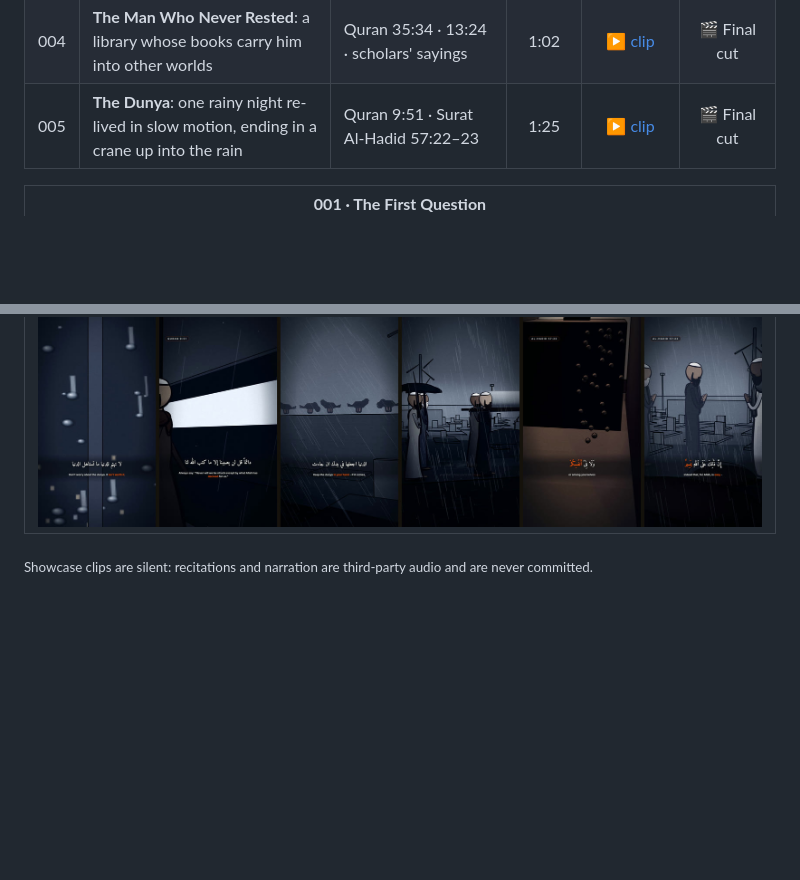
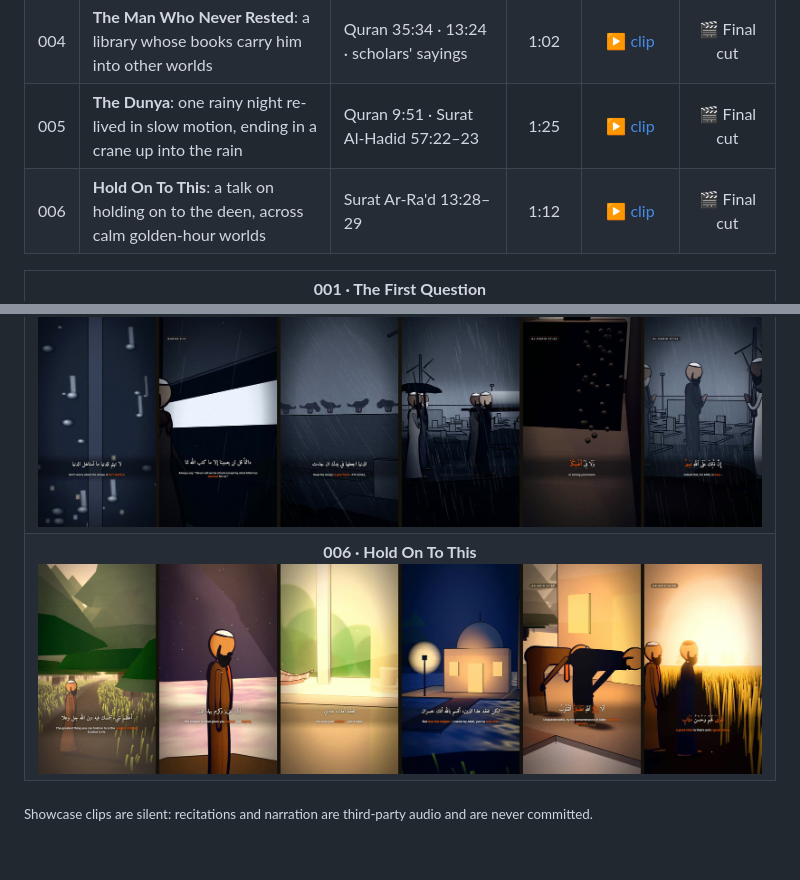
Before and after one commit to Arafat0185/islamic-cinematic-studio, a Markdown page: README.md, 2 parts joined by grey strips. Drawn GitHub-style; pictures changed too: docs/showcase/006-hold-on-to-this_sheet.jpg (added); blank space fills up the shorter version.

Commit message:
docs(showcase): Hold On To This clip, contact sheet and filmography row
Co-Authored-By: Claude Opus 5.5 <noreply@anthropic.com>

```diff
--- a/README.md
+++ b/README.md
@@ -105,6 +105,7 @@ The hardest problems and how they were solved are written up in **[docs/ENGINEER
 | 003 | **The Sirat**: the bridge over Hell, set to a Taraweeh recitation | Surat Maryam 19:66–72 | 1:55 | [▶ clip](docs/showcase/003-the-sirat.mp4) | 🎬 Final cut |
 | 004 | **The Man Who Never Rested**: a library whose books carry him into other worlds | Quran 35:34 · 13:24 · scholars' sayings | 1:02 | [▶ clip](docs/showcase/004-the-man-who-never-rested.mp4) | 🎬 Final cut |
 | 005 | **The Dunya**: one rainy night re-lived in slow motion, ending in a crane up into the rain | Quran 9:51 · Surat Al-Hadid 57:22–23 | 1:25 | [▶ clip](docs/showcase/005-the-dunya.mp4) | 🎬 Final cut |
+| 006 | **Hold On To This**: a talk on holding on to the deen, across calm golden-hour worlds | Surat Ar-Ra'd 13:28–29 | 1:12 | [▶ clip](docs/showcase/006-hold-on-to-this.mp4) | 🎬 Final cut |
 
 <table>
 <tr><td align="center"><b>001 · The First Question</b><br/><img src="docs/showcase/001-the-first-question_sheet.jpg" alt="Contact sheet: The First Question" /></td></tr>
@@ -112,6 +113,7 @@ The hardest problems and how they were solved are written up in **[docs/ENGINEER
 <tr><td align="center"><b>003 · The Sirat</b><br/><img src="docs/showcase/003-the-sirat_sheet.jpg" alt="Contact sheet: The Sirat" /></td></tr>
 <tr><td align="center"><b>004 · The Man Who Never Rested</b><br/><img src="docs/showcase/004-the-man-who-never-rested_sheet.jpg" alt="Contact sheet: The Man Who Never Rested" /></td></tr>
 <tr><td align="center"><b>005 · The Dunya</b><br/><img src="docs/showcase/005-the-dunya_sheet.jpg" alt="Contact sheet: The Dunya" /></td></tr>
+<tr><td align="center"><b>006 · Hold On To This</b><br/><img src="docs/showcase/006-hold-on-to-this_sheet.jpg" alt="Contact sheet: Hold On To This" /></td></tr>
 </table>
 
 <sub>Showcase clips are silent: recitations and narration are third-party audio and are never committed.</sub>
```
Also changed, not shown: 1 other file.
